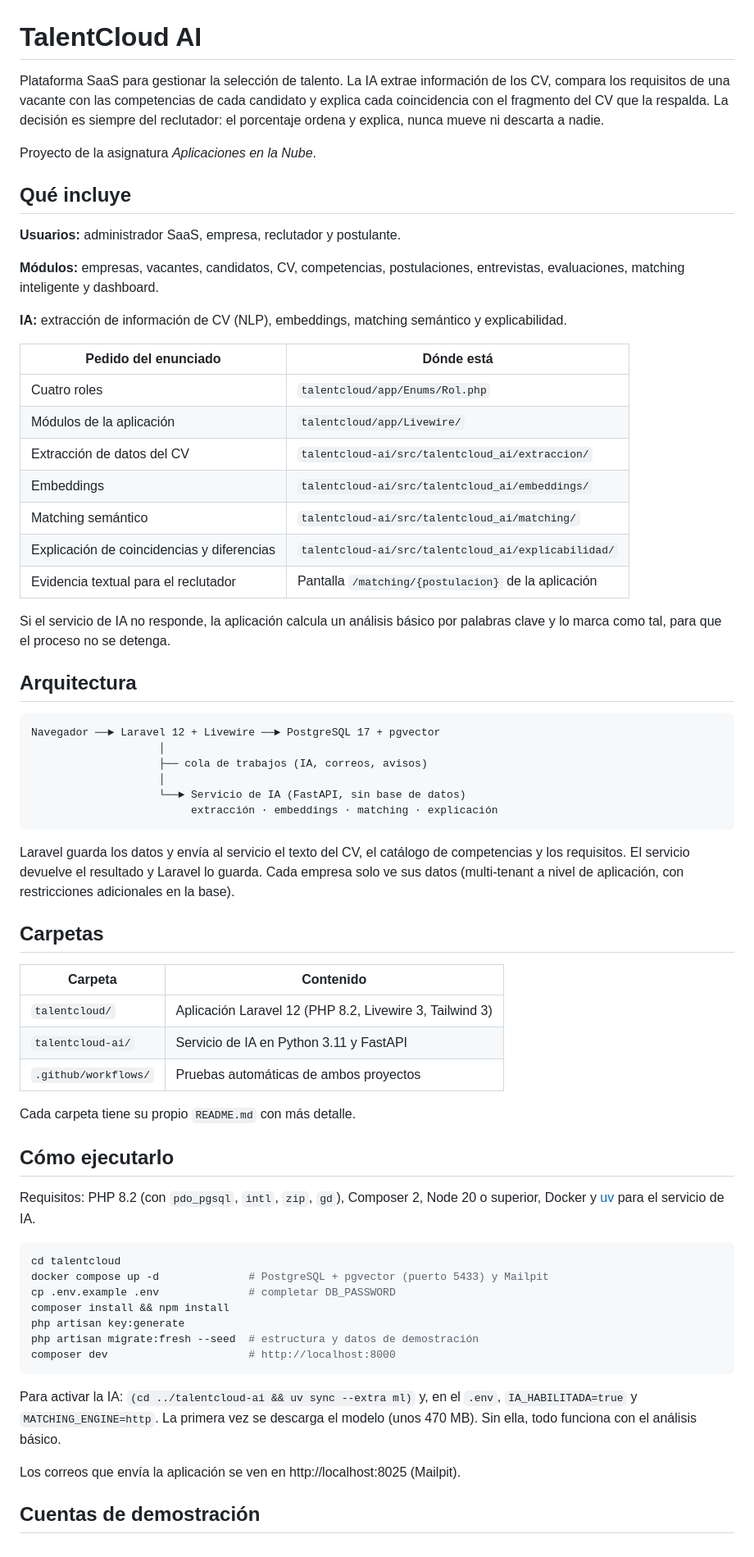
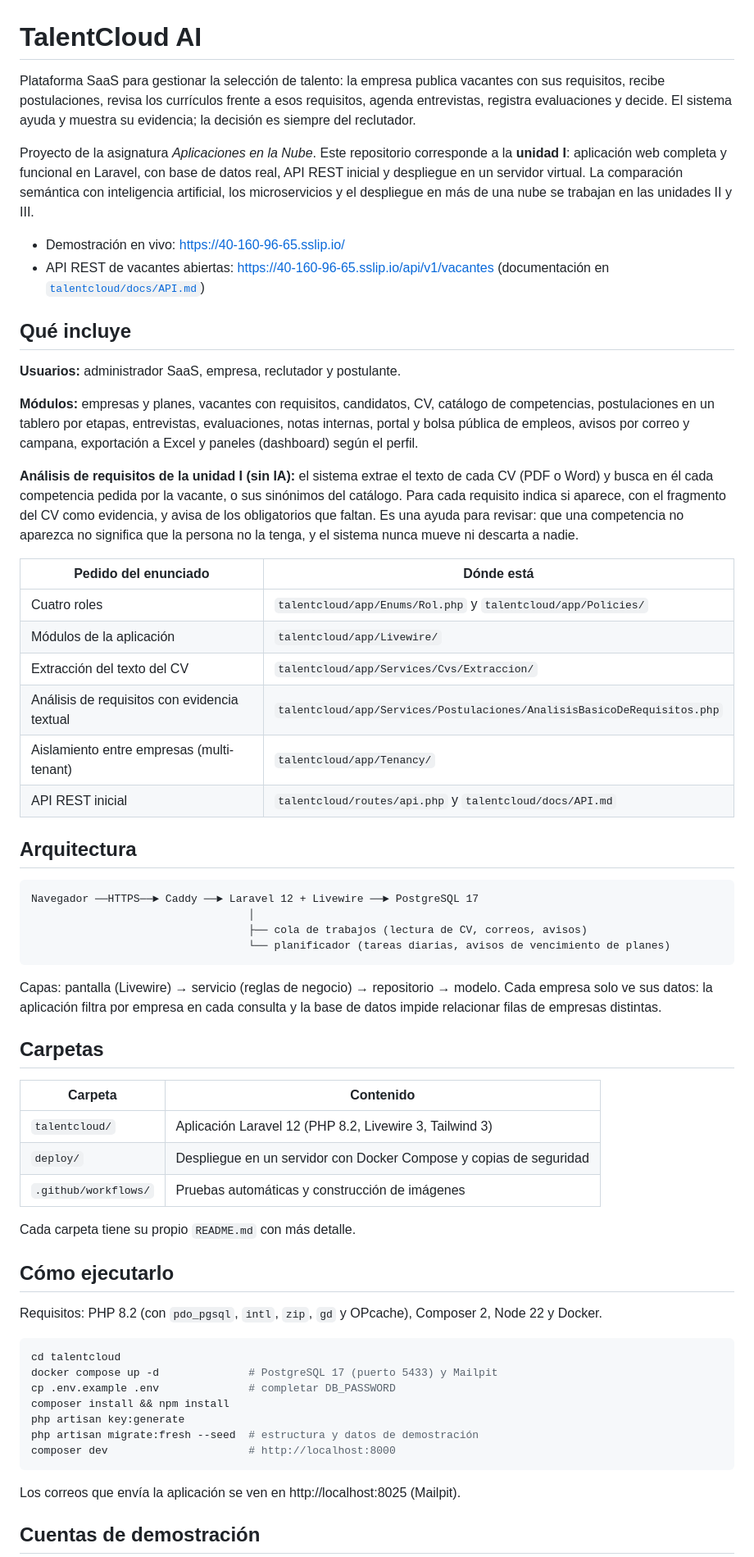
Before and after one commit to cesarpolowork2026-og/talentcloud-ai, a Markdown page: README.md, the part around one of its changes. Shown at 82% size. Rendered like a GitHub page.

Commit message:
README de la raíz y de deploy: describen la unidad I (sin servicio de IA), la API REST y el despliegue real en cinco contenedores

````diff
--- a/README.md
+++ b/README.md
@@ -1,59 +1,57 @@
 # TalentCloud AI
 
-Plataforma SaaS para gestionar la selección de talento. La IA extrae información de los CV, compara los requisitos de una vacante con las competencias de cada candidato y explica cada coincidencia con el fragmento del CV que la respalda. La decisión es siempre del reclutador: el porcentaje ordena y explica, nunca mueve ni descarta a nadie.
+Plataforma SaaS para gestionar la selección de talento: la empresa publica vacantes con sus requisitos, recibe postulaciones, revisa los currículos frente a esos requisitos, agenda entrevistas, registra evaluaciones y decide. El sistema ayuda y muestra su evidencia; la decisión es siempre del reclutador.
 
-Proyecto de la asignatura *Aplicaciones en la Nube*.
+Proyecto de la asignatura *Aplicaciones en la Nube*. Este repositorio corresponde a la **unidad I**: aplicación web completa y funcional en Laravel, con base de datos real, API REST inicial y despliegue en un servidor virtual. La comparación semántica con inteligencia artificial, los microservicios y el despliegue en más de una nube se trabajan en las unidades II y III.
+
+- Demostración en vivo: https://40-160-96-65.sslip.io/
+- API REST de vacantes abiertas: https://40-160-96-65.sslip.io/api/v1/vacantes (documentación en [`talentcloud/docs/API.md`](talentcloud/docs/API.md))
 
 ## Qué incluye
 
 **Usuarios:** administrador SaaS, empresa, reclutador y postulante.
 
-**Módulos:** empresas, vacantes, candidatos, CV, competencias, postulaciones, entrevistas, evaluaciones, matching inteligente y dashboard.
+**Módulos:** empresas y planes, vacantes con requisitos, candidatos, CV, catálogo de competencias, postulaciones en un tablero por etapas, entrevistas, evaluaciones, notas internas, portal y bolsa pública de empleos, avisos por correo y campana, exportación a Excel y paneles (dashboard) según el perfil.
 
-**IA:** extracción de información de CV (NLP), embeddings, matching semántico y explicabilidad.
+**Análisis de requisitos de la unidad I (sin IA):** el sistema extrae el texto de cada CV (PDF o Word) y busca en él cada competencia pedida por la vacante, o sus sinónimos del catálogo. Para cada requisito indica si aparece, con el fragmento del CV como evidencia, y avisa de los obligatorios que faltan. Es una ayuda para revisar: que una competencia no aparezca no significa que la persona no la tenga, y el sistema nunca mueve ni descarta a nadie.
 
 | Pedido del enunciado | Dónde está |
 | --- | --- |
-| Cuatro roles | `talentcloud/app/Enums/Rol.php` |
+| Cuatro roles | `talentcloud/app/Enums/Rol.php` y `talentcloud/app/Policies/` |
 | Módulos de la aplicación | `talentcloud/app/Livewire/` |
-| Extracción de datos del CV | `talentcloud-ai/src/talentcloud_ai/extraccion/` |
-| Embeddings | `talentcloud-ai/src/talentcloud_ai/embeddings/` |
-| Matching semántico | `talentcloud-ai/src/talentcloud_ai/matching/` |
-| Explicación de coincidencias y diferencias | `talentcloud-ai/src/talentcloud_ai/explicabilidad/` |
-| Evidencia textual para el reclutador | Pantalla `/matching/{postulacion}` de la aplicación |
-
-Si el servicio de IA no responde, la aplicación calcula un análisis básico por palabras clave y lo marca como tal, para que el proceso no se detenga.
+| Extracción del texto del CV | `talentcloud/app/Services/Cvs/Extraccion/` |
+| Análisis de requisitos con evidencia textual | `talentcloud/app/Services/Postulaciones/AnalisisBasicoDeRequisitos.php` |
+| Aislamiento entre empresas (multi-tenant) | `talentcloud/app/Tenancy/` |
+| API REST inicial | `talentcloud/routes/api.php` y `talentcloud/docs/API.md` |
 
 ## Arquitectura
 
 ```
-Navegador ──► Laravel 12 + Livewire ──► PostgreSQL 17 + pgvector
-                    │
-                    ├── cola de trabajos (IA, correos, avisos)
-                    │
-                    └──► Servicio de IA (FastAPI, sin base de datos)
-                         extracción · embeddings · matching · explicación
+Navegador ──HTTPS──► Caddy ──► Laravel 12 + Livewire ──► PostgreSQL 17
+                                  │
+                                  ├── cola de trabajos (lectura de CV, correos, avisos)
+                                  └── planificador (tareas diarias, avisos de vencimiento de planes)
 ```
 
-Laravel guarda los datos y envía al servicio el texto del CV, el catálogo de competencias y los requisitos. El servicio devuelve el resultado y Laravel lo guarda. Cada empresa solo ve sus datos (multi-tenant a nivel de aplicación, con restricciones adicionales en la base).
+Capas: pantalla (Livewire) → servicio (reglas de negocio) → repositorio → modelo. Cada empresa solo ve sus datos: la aplicación filtra por empresa en cada consulta y la base de datos impide relacionar filas de empresas distintas.
 
 ## Carpetas
 
 | Carpeta | Contenido |
 | --- | --- |
 | `talentcloud/` | Aplicación Laravel 12 (PHP 8.2, Livewire 3, Tailwind 3) |
-| `talentcloud-ai/` | Servicio de IA en Python 3.11 y FastAPI |
-| `.github/workflows/` | Pruebas automáticas de ambos proyectos |
+| `deploy/` | Despliegue en un servidor con Docker Compose y copias de seguridad |
+| `.github/workflows/` | Pruebas automáticas y construcción de imágenes |
 
 Cada carpeta tiene su propio `README.md` con más detalle.
 
 ## Cómo ejecutarlo
 
-Requisitos: PHP 8.2 (con `pdo_pgsql`, `intl`, `zip`, `gd`), Composer 2, Node 20 o superior, Docker y [uv](https://docs.astral.sh/uv/) para el servicio de IA.
+Requisitos: PHP 8.2 (con `pdo_pgsql`, `intl`, `zip`, `gd` y OPcache), Composer 2, Node 22 y Docker.
 
 ```bash
 cd talentcloud
-docker compose up -d              # PostgreSQL + pgvector (puerto 5433) y Mailpit
+docker compose up -d              # PostgreSQL 17 (puerto 5433) y Mailpit
 cp .env.example .env              # completar DB_PASSWORD
 composer install && npm install
 php artisan key:generate
@@ -61,8 +59,6 @@ php artisan migrate:fresh --seed  # estructura y datos de demostración
 composer dev                      # http://localhost:8000
 ```
 
-Para activar la IA: `(cd ../talentcloud-ai && uv sync --extra ml)` y, en el `.env`, `IA_HABILITADA=true` y `MATCHING_ENGINE=http`. La primera vez se descarga el modelo (unos 470 MB). Sin ella, todo funciona con el análisis básico.
-
 Los correos que envía la aplicación se ven en http://localhost:8025 (Mailpit).
 
 ## Cuentas de demostración
````
Also changed, not shown: other parts of README.md (+20 -8 lines), deploy/README.md (+33 -25 lines).
